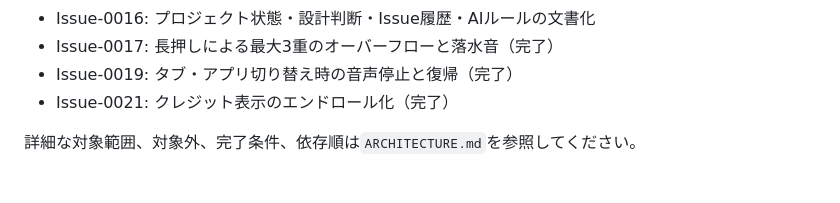
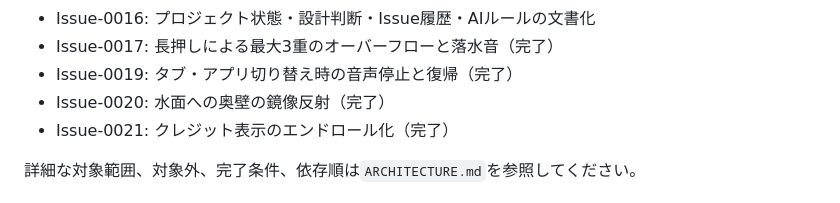
Before and after one commit to tkatochin/SplashDesigner, a Markdown page: README.md, the part around the change. Drawn GitHub-style.

Commit message:
Document Issue 0020 completion

```diff
--- a/README.md
+++ b/README.md
@@ -37,6 +37,7 @@ Canvas 2Dベースの体験型Webアプリです。
 - Issue-0016: プロジェクト状態・設計判断・Issue履歴・AIルールの文書化
 - Issue-0017: 長押しによる最大3重のオーバーフローと落水音（完了）
 - Issue-0019: タブ・アプリ切り替え時の音声停止と復帰（完了）
+- Issue-0020: 水面への奥壁の鏡像反射（完了）
 - Issue-0021: クレジット表示のエンドロール化（完了）
 
 詳細な対象範囲、対象外、完了条件、依存順は`ARCHITECTURE.md`を参照してください。
```
Also changed, not shown: ARCHITECTURE.md (+26 -0 lines), HANDOVER_TO_CODEX.md (+2 -1 lines).
